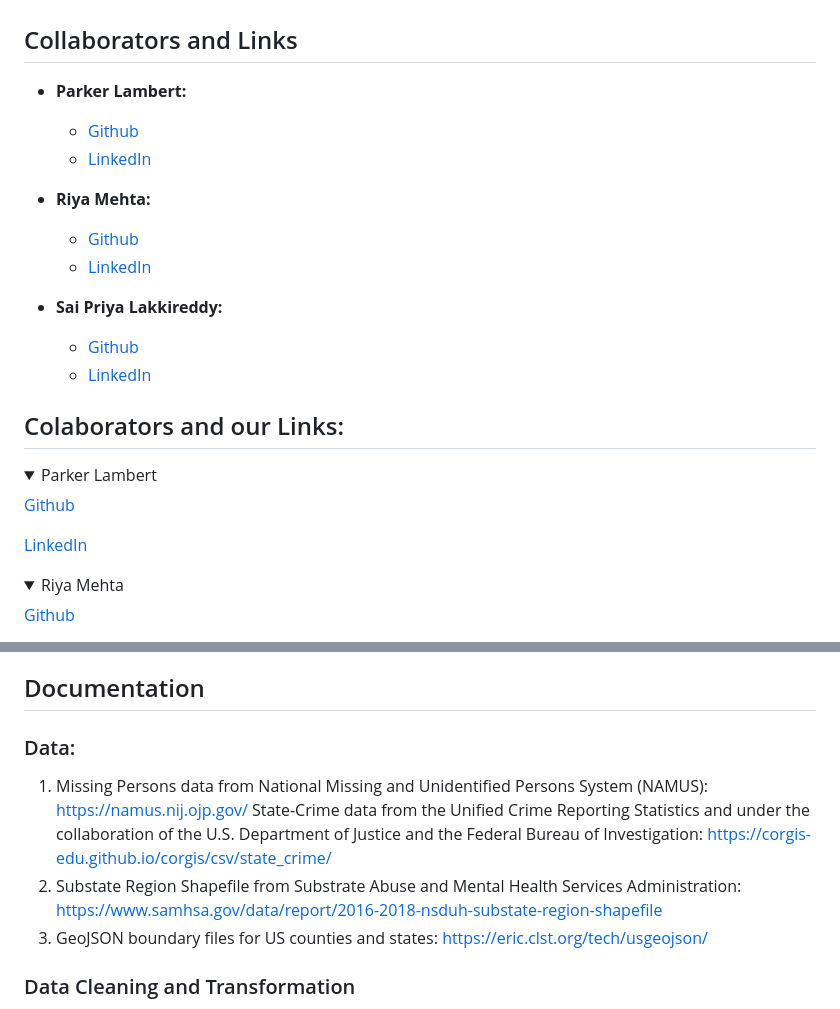
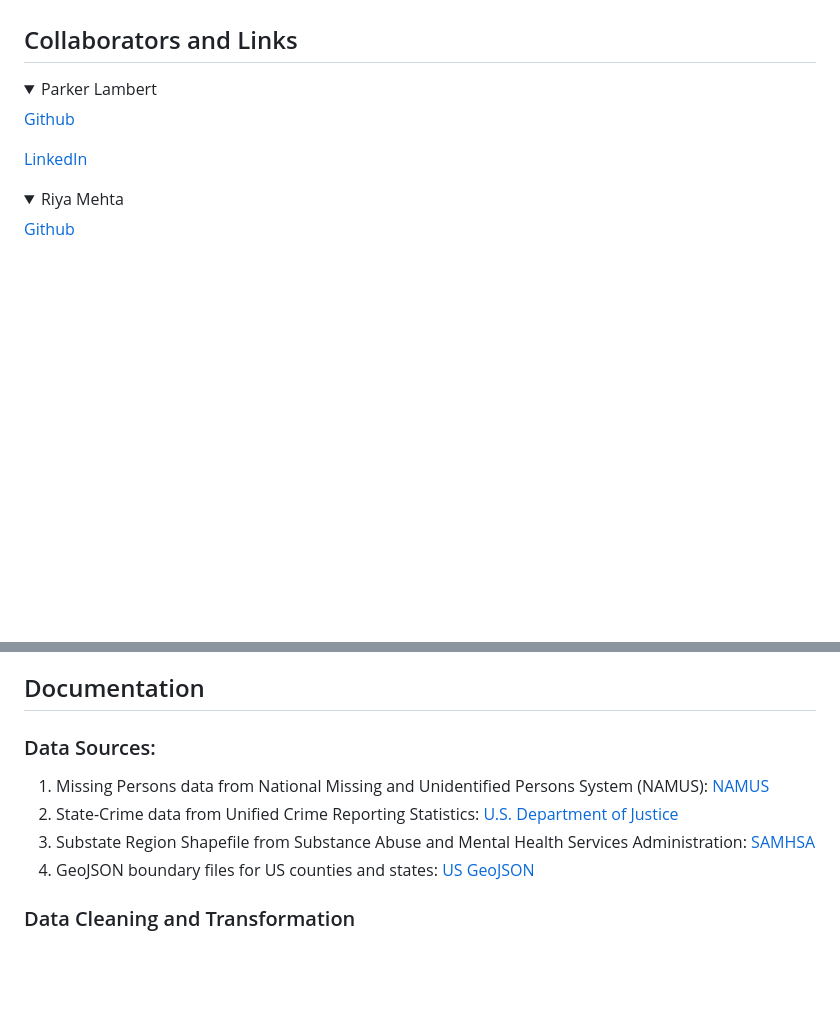
Before and after one commit to plambert777/MissingPersonsProject, a Markdown page: README.md, 2 parts joined by grey strips. Rendered like a GitHub page; folded sections open; blank space fills up the shorter version.

```diff
--- a/README.md
+++ b/README.md
@@ -12,20 +12,6 @@ This project was created as part of a Data Wrangling assignment at Dartmouth Col
 - **img:** Images used for the website.
 
 ## Collaborators and Links
-
-- **Parker Lambert:**
-  - [Github](https://github.com/plambert777)
-  - [LinkedIn](https://www.linkedin.com/in/parkerjosephgreenlambert/)
-
-- **Riya Mehta:**
-  - [Github](https://github.com/riyamehta18)
-  - [LinkedIn](https://www.linkedin.com/in/riyamehta18/)
-
-- **Sai Priya Lakkireddy:**
-  - [Github](https://github.com/saipriya0209)
-  - [LinkedIn](https://www.linkedin.com/in/sai-priya-lakkireddy-sp/)
-
-## Colaborators and our Links:
 <details>
   <summary>Parker Lambert</summary>
   <p><a href="https://github.com/plambert777" target="_blank">Github</a></p>
@@ -44,11 +30,11 @@ This project was created as part of a Data Wrangling assignment at Dartmouth Col
 
 ## Documentation
 
-### Data:
-1. Missing Persons data from National Missing and Unidentified Persons System (NAMUS): https://namus.nij.ojp.gov/
-State-Crime data from the Unified Crime Reporting Statistics and under the collaboration of the U.S. Department of Justice and the Federal Bureau of Investigation: https://corgis-edu.github.io/corgis/csv/state_crime/
-2. Substate Region Shapefile from Substrate Abuse and Mental Health Services Administration: https://www.samhsa.gov/data/report/2016-2018-nsduh-substate-region-shapefile
-3. GeoJSON boundary files for US counties and states: https://eric.clst.org/tech/usgeojson/
+### Data Sources:
+1. Missing Persons data from National Missing and Unidentified Persons System (NAMUS): [NAMUS](https://namus.nij.ojp.gov/)
+2. State-Crime data from Unified Crime Reporting Statistics: [U.S. Department of Justice](https://corgis-edu.github.io/corgis/csv/state_crime/)
+3. Substate Region Shapefile from Substance Abuse and Mental Health Services Administration: [SAMHSA](https://www.samhsa.gov/data/report/2016-2018-nsduh-substate-region-shapefile)
+4. GeoJSON boundary files for US counties and states: [US GeoJSON](https://eric.clst.org/tech/usgeojson/)
 
 ### Data Cleaning and Transformation
 We initiated a thorough data cleaning and transformation process for three datasets: missing_data, state_crime, and state_mapping. First, we standardized state names in each dataset for consistency, incorporating both abbreviations and full names. Utilizing the state_mapping dataframe, a left-join aligned state names between missing_data and state_crime. The "DLC" column in missing_data was parsed into month, date, and year. Following state mapping, NAs were removed from relevant columns to ensure data integrity. Substrate shapefile data (.dbf) was converted to .csv using R, maintaining cleanliness with both state abbreviations and full names. Cleaned datasets were exported (missing_data_cleaned.csv, substrate_data_cleaned.csv, and state_crime_cleaned.csv) for subsequent steps. Our decision to exclusively use R for cleaning, leveraging the tidyverse, enabled efficient data manipulation and integration of spatial data processing, a task unfeasible in Excel.
```
Also changed, not shown: other parts of README.md (+1 -0 lines).
